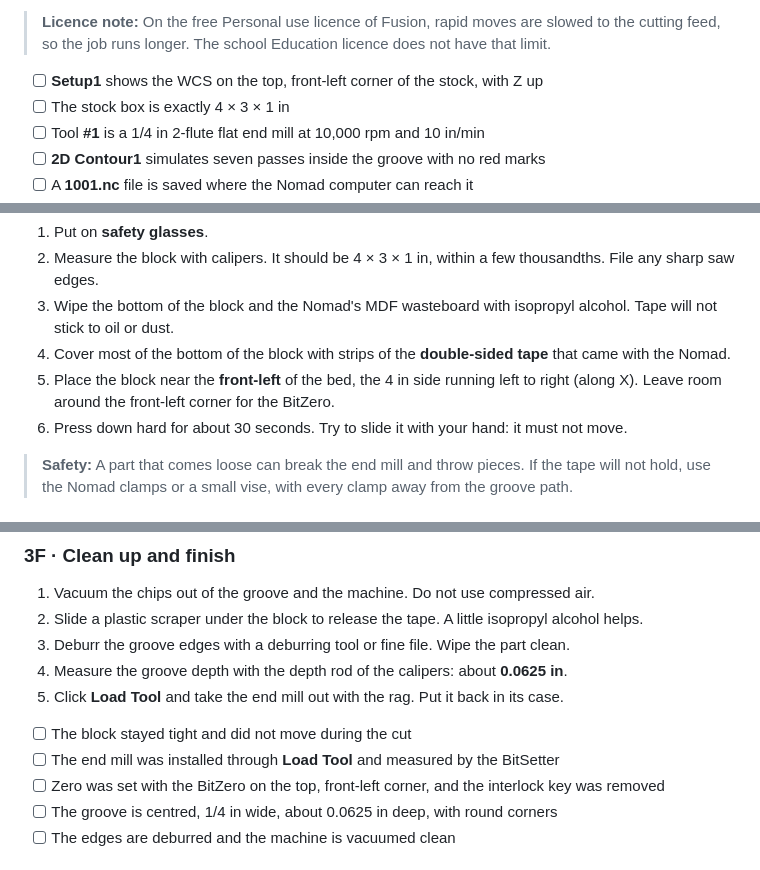
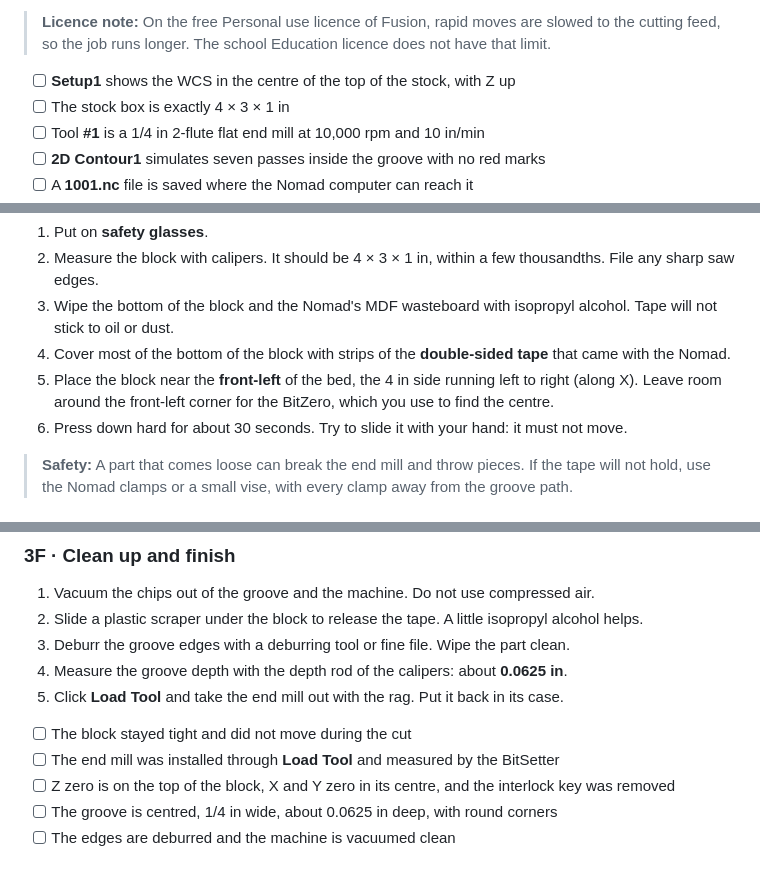
Before and after one commit to rorywinters/rorywinters.github.io, a Markdown page: fusion/lesson-00-groove-block/lesson.md, 3 parts joined by grey strips. Drawn GitHub-style.

```diff
--- a/fusion/lesson-00-groove-block/lesson.md
+++ b/fusion/lesson-00-groove-block/lesson.md
@@ -308,7 +306,7 @@ The Setup tells Fusion what the stock is, where zero is, and which way is up. If
 
 > **Licence note:** On the free Personal use licence of Fusion, rapid moves are slowed to the cutting feed, so the job runs longer. The school Education licence does not have that limit.
 
-- [ ] **Setup1** shows the WCS on the top, front-left corner of the stock, with Z up
+- [ ] **Setup1** shows the WCS in the centre of the top of the stock, with Z up
 - [ ] The stock box is exactly 4 × 3 × 1 in
 - [ ] Tool **#1** is a 1/4 in 2-flute flat end mill at 10,000 rpm and 10 in/min
 - [ ] **2D Contour1** simulates seven passes inside the groove with no red marks
@@ -328,7 +326,7 @@ The Setup tells Fusion what the stock is, where zero is, and which way is up. If
 2. Measure the block with calipers. It should be 4 × 3 × 1 in, within a few thousandths. File any sharp saw edges.
 3. Wipe the bottom of the block and the Nomad's MDF wasteboard with isopropyl alcohol. Tape will not stick to oil or dust.
 4. Cover most of the bottom of the block with strips of the **double-sided tape** that came with the Nomad.
-5. Place the block near the **front-left** of the bed, the 4 in side running left to right (along X). Leave room around the front-left corner for the BitZero.
+5. Place the block near the **front-left** of the bed, the 4 in side running left to right (along X). Leave room around the front-left corner for the BitZero, which you use to find the centre.
 6. Press down hard for about 30 seconds. Try to slide it with your hand: it must not move.
 
 > **Safety:** A part that comes loose can break the end mill and throw pieces. If the tape will not hold, use the Nomad clamps or a small vise, with every clamp away from the groove path.
@@ -389,7 +397,7 @@ This sets X, Y and Z zero on the top, front-left corner of the block, the same c
 
 - [ ] The block stayed tight and did not move during the cut
 - [ ] The end mill was installed through **Load Tool** and measured by the BitSetter
-- [ ] Zero was set with the BitZero on the top, front-left corner, and the interlock key was removed
+- [ ] Z zero is on the top of the block, X and Y zero in its centre, and the interlock key was removed
 - [ ] The groove is centred, 1/4 in wide, about 0.0625 in deep, with round corners
 - [ ] The edges are deburred and the machine is vacuumed clean
 
```
Also changed, not shown: other parts of fusion/lesson-00-groove-block/lesson.md (+37 -29 lines), assets/fusion/icon-center-rectangle.png (added).
